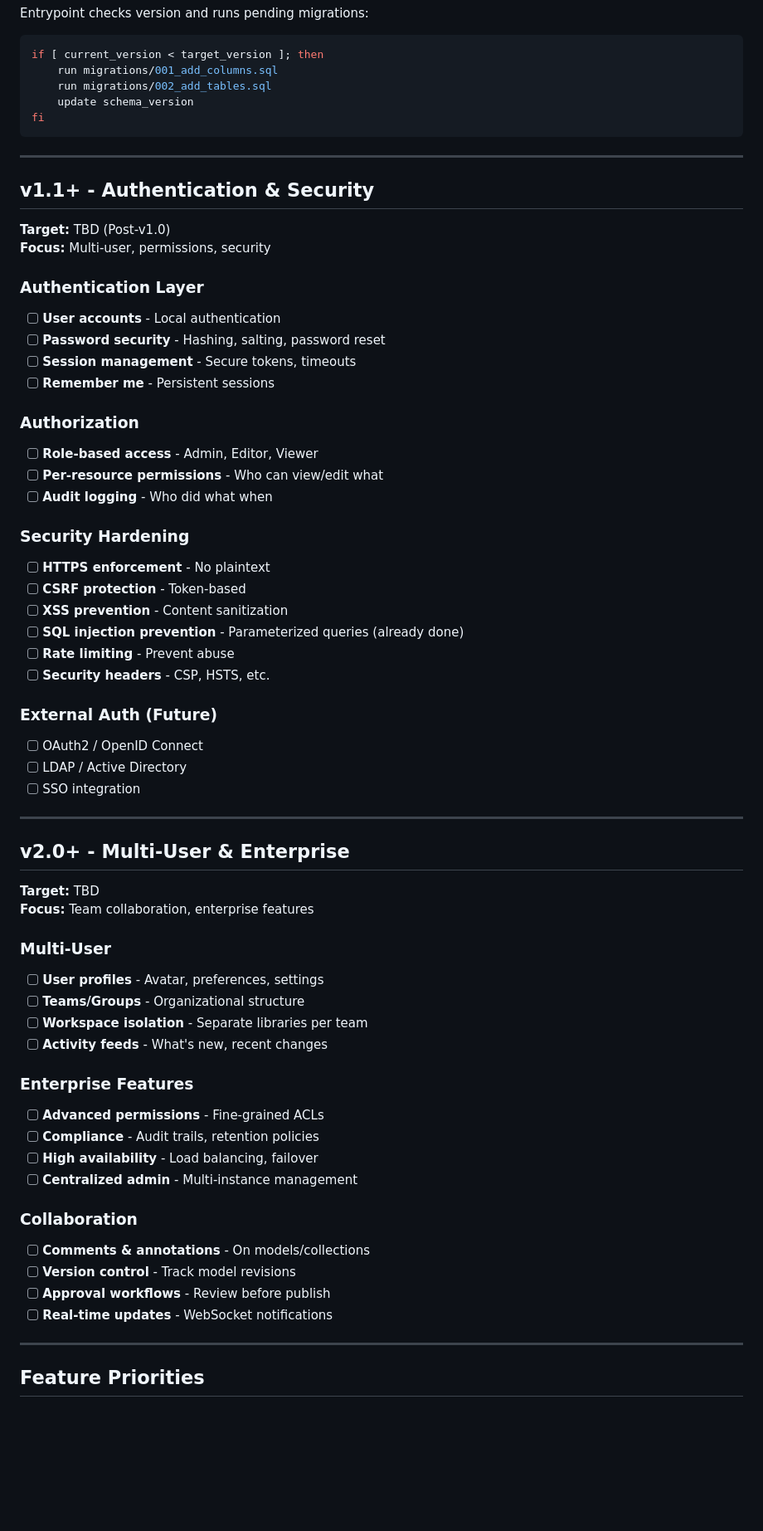
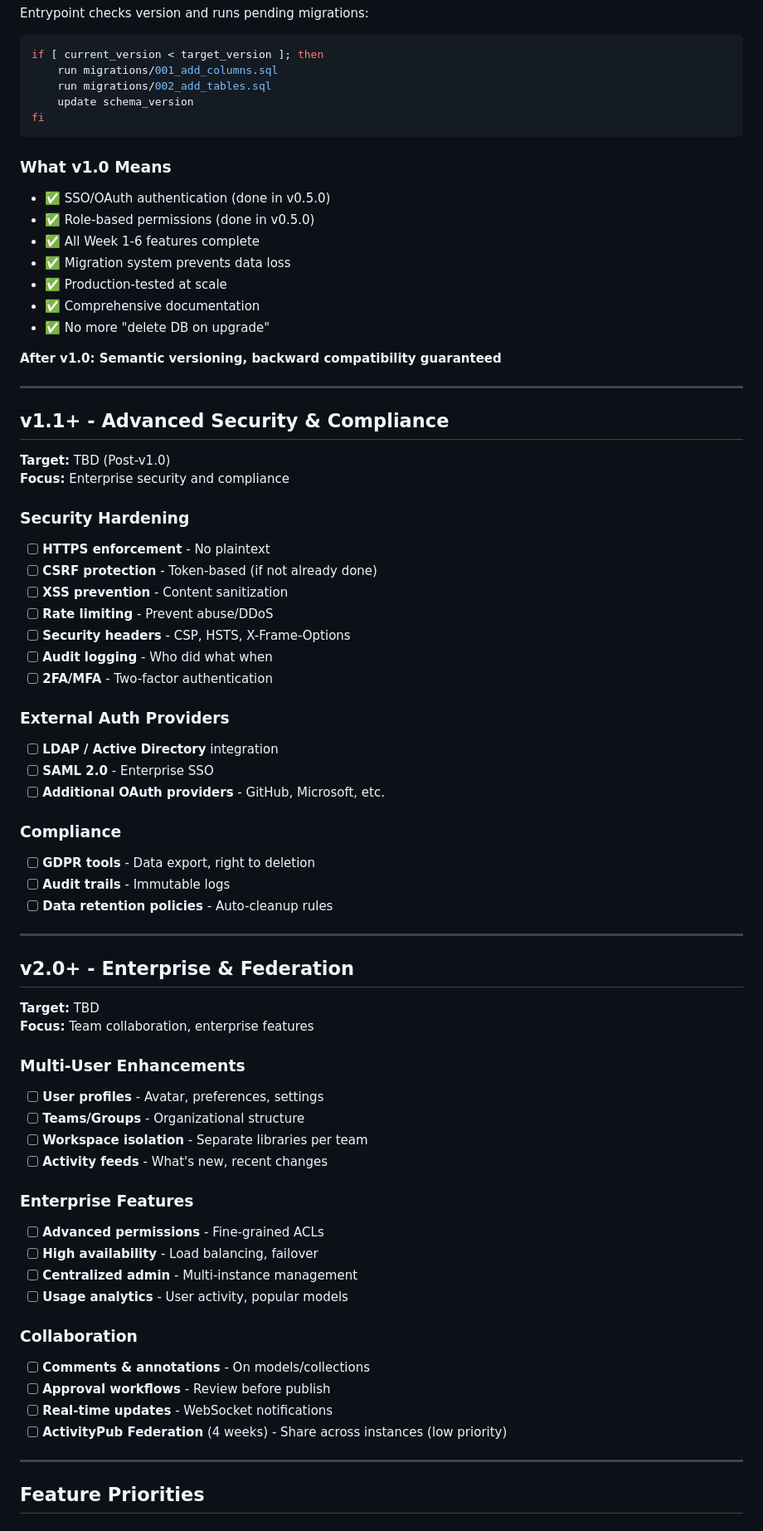
Before and after one commit to diminox-kullwinder/fantasyfolio, a Markdown page: docs/ROADMAP.md, the part around one of its changes. Shown at 83% size. GitHub-like rendering; blank space fills up the shorter version.

````diff
--- a/docs/ROADMAP.md
+++ b/docs/ROADMAP.md
@@ -148,43 +236,49 @@ if [ current_version < target_version ]; then
 fi
 ```
 
+### What v1.0 Means
+- ✅ SSO/OAuth authentication (done in v0.5.0)
+- ✅ Role-based permissions (done in v0.5.0)
+- ✅ All Week 1-6 features complete
+- ✅ Migration system prevents data loss
+- ✅ Production-tested at scale
+- ✅ Comprehensive documentation
+- ✅ No more "delete DB on upgrade"
+
+**After v1.0: Semantic versioning, backward compatibility guaranteed**
+
 ---
 
-## v1.1+ - Authentication & Security
+## v1.1+ - Advanced Security & Compliance
 **Target:** TBD (Post-v1.0)
-**Focus:** Multi-user, permissions, security
-
-### Authentication Layer
-- [ ] **User accounts** - Local authentication
-- [ ] **Password security** - Hashing, salting, password reset
-- [ ] **Session management** - Secure tokens, timeouts
-- [ ] **Remember me** - Persistent sessions
-
-### Authorization
-- [ ] **Role-based access** - Admin, Editor, Viewer
-- [ ] **Per-resource permissions** - Who can view/edit what
-- [ ] **Audit logging** - Who did what when
+**Focus:** Enterprise security and compliance
 
 ### Security Hardening
 - [ ] **HTTPS enforcement** - No plaintext
-- [ ] **CSRF protection** - Token-based
+- [ ] **CSRF protection** - Token-based (if not already done)
 - [ ] **XSS prevention** - Content sanitization
-- [ ] **SQL injection prevention** - Parameterized queries (already done)
-- [ ] **Rate limiting** - Prevent abuse
-- [ ] **Security headers** - CSP, HSTS, etc.
+- [ ] **Rate limiting** - Prevent abuse/DDoS
+- [ ] **Security headers** - CSP, HSTS, X-Frame-Options
+- [ ] **Audit logging** - Who did what when
+- [ ] **2FA/MFA** - Two-factor authentication
 
-### External Auth (Future)
-- [ ] OAuth2 / OpenID Connect
-- [ ] LDAP / Active Directory
-- [ ] SSO integration
+### External Auth Providers
+- [ ] **LDAP / Active Directory** integration
+- [ ] **SAML 2.0** - Enterprise SSO
+- [ ] **Additional OAuth providers** - GitHub, Microsoft, etc.
+
+### Compliance
+- [ ] **GDPR tools** - Data export, right to deletion
+- [ ] **Audit trails** - Immutable logs
+- [ ] **Data retention policies** - Auto-cleanup rules
 
 ---
 
-## v2.0+ - Multi-User & Enterprise
+## v2.0+ - Enterprise & Federation
 **Target:** TBD
 **Focus:** Team collaboration, enterprise features
 
-### Multi-User
+### Multi-User Enhancements
 - [ ] **User profiles** - Avatar, preferences, settings
 - [ ] **Teams/Groups** - Organizational structure
 - [ ] **Workspace isolation** - Separate libraries per team
@@ -192,15 +286,15 @@ fi
 
 ### Enterprise Features
 - [ ] **Advanced permissions** - Fine-grained ACLs
-- [ ] **Compliance** - Audit trails, retention policies
 - [ ] **High availability** - Load balancing, failover
 - [ ] **Centralized admin** - Multi-instance management
+- [ ] **Usage analytics** - User activity, popular models
 
 ### Collaboration
 - [ ] **Comments & annotations** - On models/collections
-- [ ] **Version control** - Track model revisions
 - [ ] **Approval workflows** - Review before publish
 - [ ] **Real-time updates** - WebSocket notifications
+- [ ] **ActivityPub Federation** (4 weeks) - Share across instances (low priority)
 
 ---
 
````
Also changed, not shown: other parts of docs/ROADMAP.md (+172 -61 lines).
